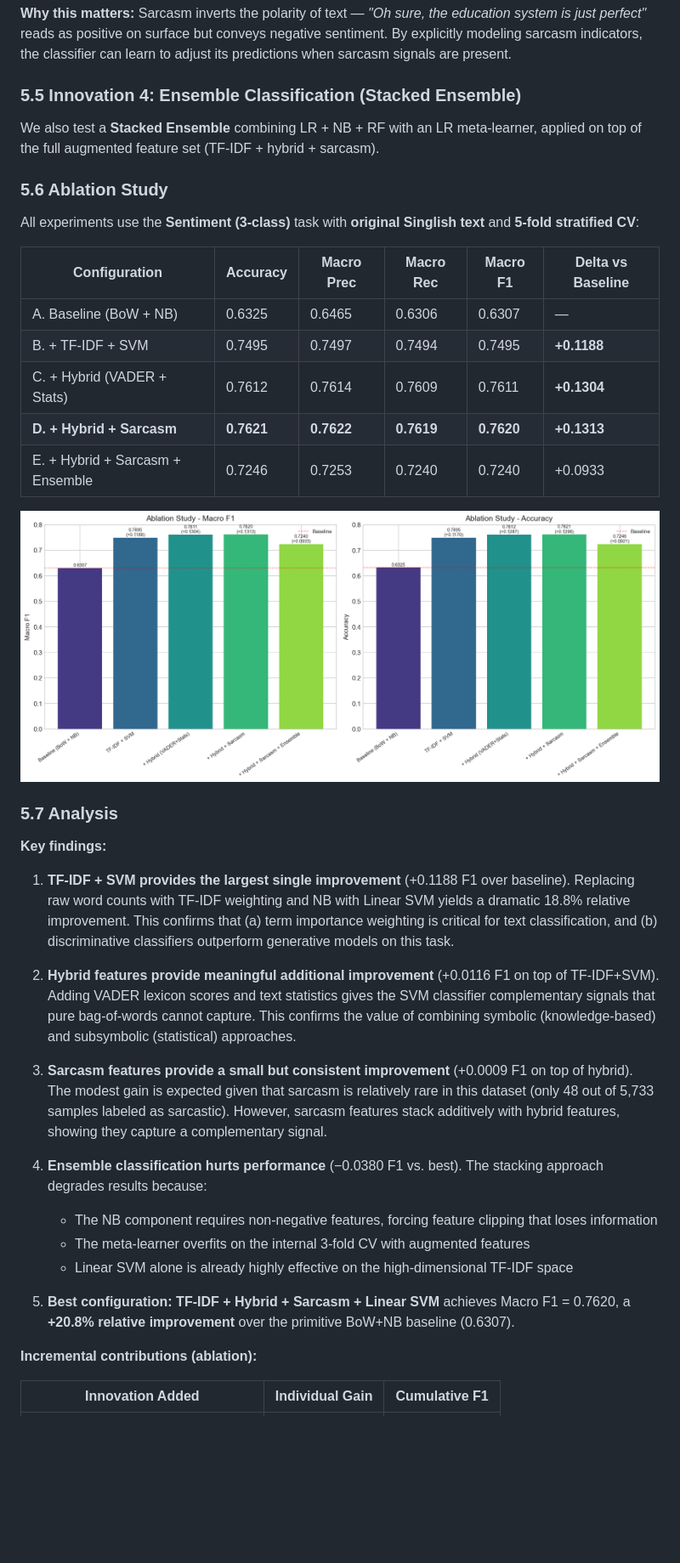
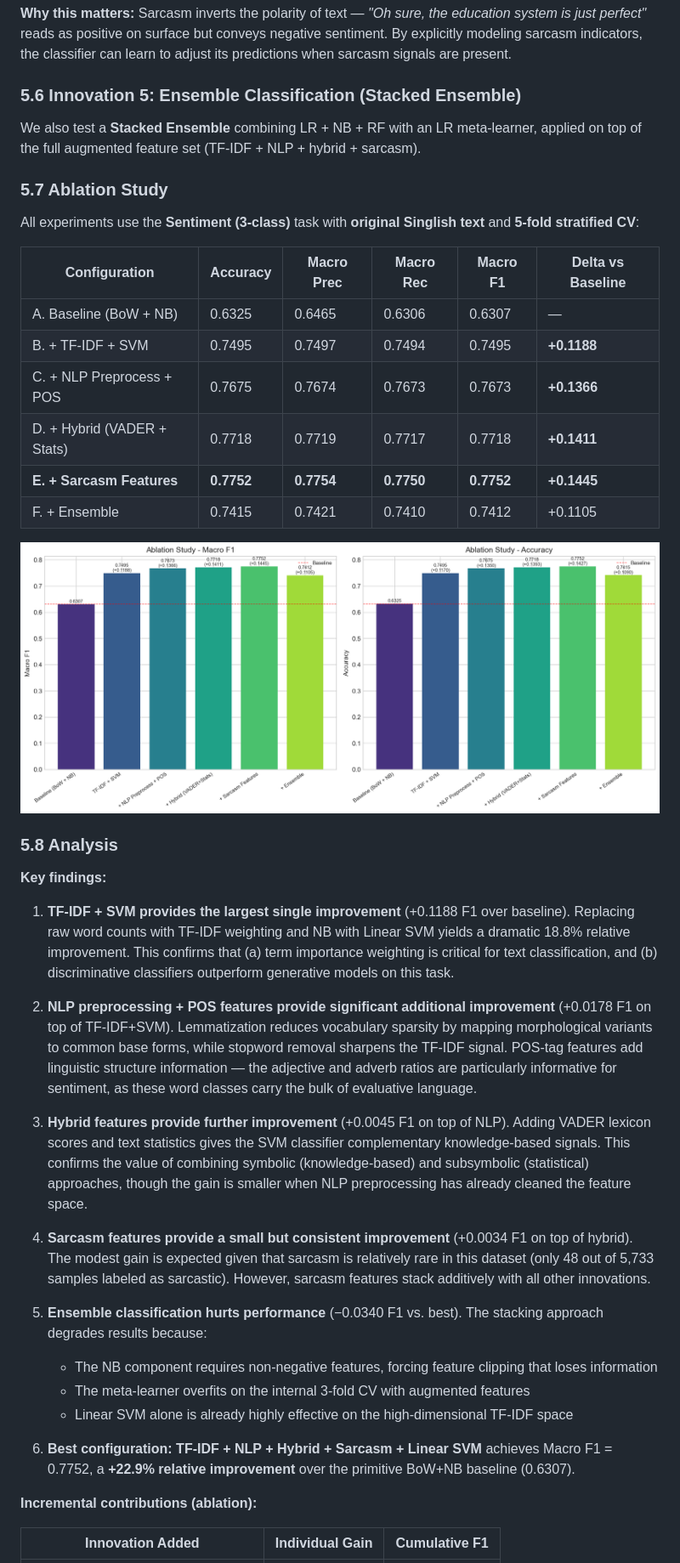
Before and after one commit to aaronervepin/SC4021-Project, a Markdown page: report.md, the part around the change printed below. Shown: that part at 85% size. GitHub-like rendering; pictures changed too: figures/ablation_study.png; blank space fills up the shorter version.

Commit message:
add improvement

```diff
--- a/report.md
+++ b/report.md
@@ -185,11 +208,11 @@ We add **sarcasm-indicative features** to help the model detect cases where surf
 
 **Why this matters:** Sarcasm inverts the polarity of text — *"Oh sure, the education system is just perfect"* reads as positive on surface but conveys negative sentiment. By explicitly modeling sarcasm indicators, the classifier can learn to adjust its predictions when sarcasm signals are present.
 
-### 5.5 Innovation 4: Ensemble Classification (Stacked Ensemble)
+### 5.6 Innovation 5: Ensemble Classification (Stacked Ensemble)
 
-We also test a **Stacked Ensemble** combining LR + NB + RF with an LR meta-learner, applied on top of the full augmented feature set (TF-IDF + hybrid + sarcasm).
+We also test a **Stacked Ensemble** combining LR + NB + RF with an LR meta-learner, applied on top of the full augmented feature set (TF-IDF + NLP + hybrid + sarcasm).
 
-### 5.6 Ablation Study
+### 5.7 Ablation Study
 
 All experiments use the **Sentiment (3-class)** task with **original Singlish text** and **5-fold stratified CV**:
 
@@ -197,28 +220,31 @@ All experiments use the **Sentiment (3-class)** task with **original Singlish te
 |--------------|----------|------------|-----------|----------|-------------------|
 | A. Baseline (BoW + NB) | 0.6325 | 0.6465 | 0.6306 | 0.6307 | — |
 | B. + TF-IDF + SVM | 0.7495 | 0.7497 | 0.7494 | 0.7495 | **+0.1188** |
-| C. + Hybrid (VADER + Stats) | 0.7612 | 0.7614 | 0.7609 | 0.7611 | **+0.1304** |
-| **D. + Hybrid + Sarcasm** | **0.7621** | **0.7622** | **0.7619** | **0.7620** | **+0.1313** |
-| E. + Hybrid + Sarcasm + Ensemble | 0.7246 | 0.7253 | 0.7240 | 0.7240 | +0.0933 |
+| C. + NLP Preprocess + POS | 0.7675 | 0.7674 | 0.7673 | 0.7673 | **+0.1366** |
+| D. + Hybrid (VADER + Stats) | 0.7718 | 0.7719 | 0.7717 | 0.7718 | **+0.1411** |
+| **E. + Sarcasm Features** | **0.7752** | **0.7754** | **0.7750** | **0.7752** | **+0.1445** |
+| F. + Ensemble | 0.7415 | 0.7421 | 0.7410 | 0.7412 | +0.1105 |
 
 ![Ablation Study](figures/ablation_study.png)
 
-### 5.7 Analysis
+### 5.8 Analysis
 
 **Key findings:**
 
 1. **TF-IDF + SVM provides the largest single improvement** (+0.1188 F1 over baseline). Replacing raw word counts with TF-IDF weighting and NB with Linear SVM yields a dramatic 18.8% relative improvement. This confirms that (a) term importance weighting is critical for text classification, and (b) discriminative classifiers outperform generative models on this task.
 
-2. **Hybrid features provide meaningful additional improvement** (+0.0116 F1 on top of TF-IDF+SVM). Adding VADER lexicon scores and text statistics gives the SVM classifier complementary signals that pure bag-of-words cannot capture. This confirms the value of combining symbolic (knowledge-based) and subsymbolic (statistical) approaches.
+2. **NLP preprocessing + POS features provide significant additional improvement** (+0.0178 F1 on top of TF-IDF+SVM). Lemmatization reduces vocabulary sparsity by mapping morphological variants to common base forms, while stopword removal sharpens the TF-IDF signal. POS-tag features add linguistic structure information — the adjective and adverb ratios are particularly informative for sentiment, as these word classes carry the bulk of evaluative language.
 
-3. **Sarcasm features provide a small but consistent improvement** (+0.0009 F1 on top of hybrid). The modest gain is expected given that sarcasm is relatively rare in this dataset (only 48 out of 5,733 samples labeled as sarcastic). However, sarcasm features stack additively with hybrid features, showing they capture a complementary signal.
+3. **Hybrid features provide further improvement** (+0.0045 F1 on top of NLP). Adding VADER lexicon scores and text statistics gives the SVM classifier complementary knowledge-based signals. This confirms the value of combining symbolic (knowledge-based) and subsymbolic (statistical) approaches, though the gain is smaller when NLP preprocessing has already cleaned the feature space.
 
-4. **Ensemble classification hurts performance** (−0.0380 F1 vs. best). The stacking approach degrades results because:
+4. **Sarcasm features provide a small but consistent improvement** (+0.0034 F1 on top of hybrid). The modest gain is expected given that sarcasm is relatively rare in this dataset (only 48 out of 5,733 samples labeled as sarcastic). However, sarcasm features stack additively with all other innovations.
+
+5. **Ensemble classification hurts performance** (−0.0340 F1 vs. best). The stacking approach degrades results because:
    - The NB component requires non-negative features, forcing feature clipping that loses information
    - The meta-learner overfits on the internal 3-fold CV with augmented features
    - Linear SVM alone is already highly effective on the high-dimensional TF-IDF space
 
-5. **Best configuration: TF-IDF + Hybrid + Sarcasm + Linear SVM** achieves Macro F1 = 0.7620, a **+20.8% relative improvement** over the primitive BoW+NB baseline (0.6307).
+6. **Best configuration: TF-IDF + NLP + Hybrid + Sarcasm + Linear SVM** achieves Macro F1 = 0.7752, a **+22.9% relative improvement** over the primitive BoW+NB baseline (0.6307).
 
 **Incremental contributions (ablation):**
 
```
Also changed, not shown: other parts of report.md (+32 -8 lines), 2 other files.
